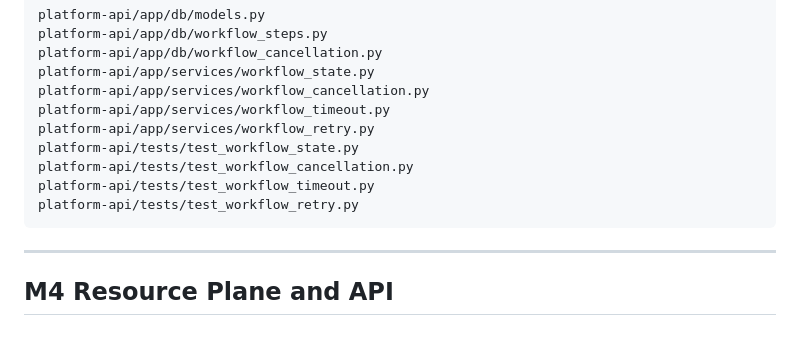
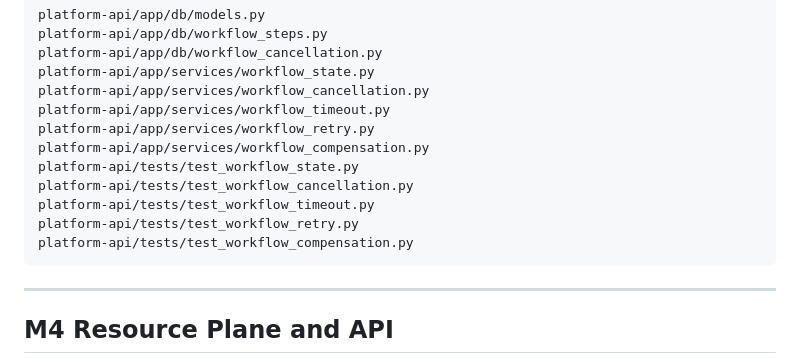
Before and after one commit to tommyxie2026-tech/k8s, a Markdown page: docs/implementation/IMPLEMENTATION-TRACKER-v1.0.md, the part around one of its changes. Drawn GitHub-style; blank space fills up the shorter version.

Commit message:
docs: mark workflow compensation model complete

````diff
--- a/docs/implementation/IMPLEMENTATION-TRACKER-v1.0.md
+++ b/docs/implementation/IMPLEMENTATION-TRACKER-v1.0.md
@@ -152,10 +152,12 @@ platform-api/app/services/workflow_state.py
 platform-api/app/services/workflow_cancellation.py
 platform-api/app/services/workflow_timeout.py
 platform-api/app/services/workflow_retry.py
+platform-api/app/services/workflow_compensation.py
 platform-api/tests/test_workflow_state.py
 platform-api/tests/test_workflow_cancellation.py
 platform-api/tests/test_workflow_timeout.py
 platform-api/tests/test_workflow_retry.py
+platform-api/tests/test_workflow_compensation.py
 ```
 
 ---
````
Also changed, not shown: other parts of docs/implementation/IMPLEMENTATION-TRACKER-v1.0.md (+1 -1 lines).
